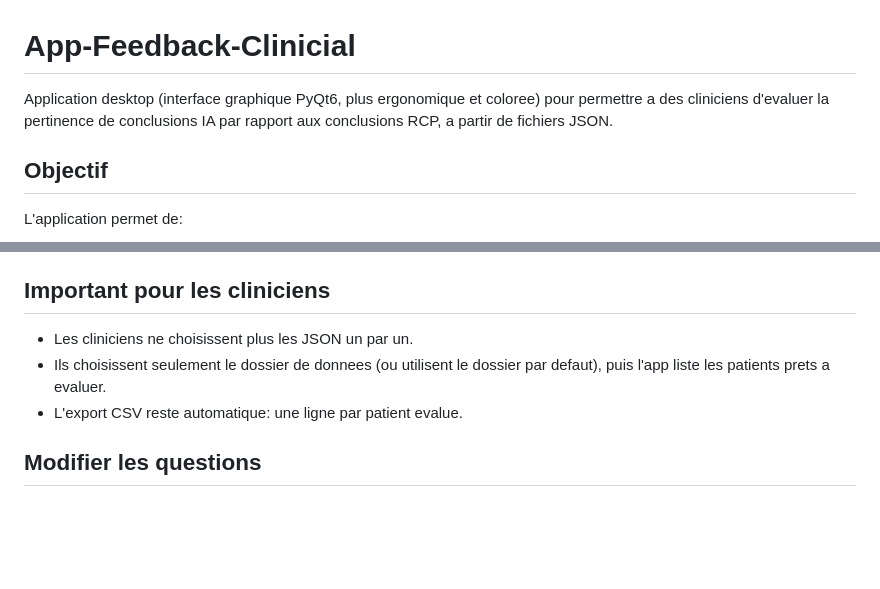
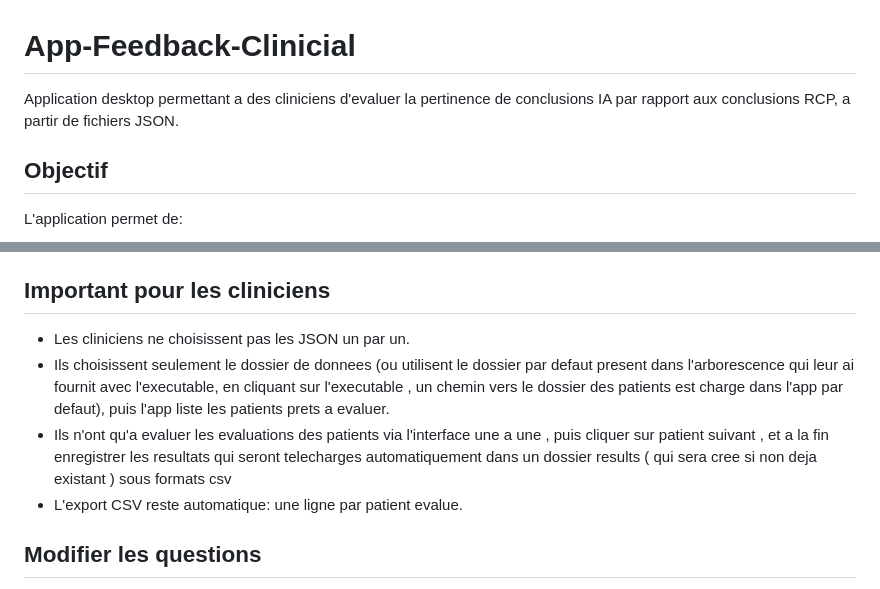
Before and after one commit to Bergerghislain/App-Feedback-Clinicial, a Markdown page: README.md, 2 parts joined by grey strips. Rendered like a GitHub page; blank space fills up the shorter version.

```diff
--- a/README.md
+++ b/README.md
@@ -1,6 +1,6 @@
 # App-Feedback-Clinicial
 
-Application desktop (interface graphique PyQt6, plus ergonomique et coloree) pour permettre a des cliniciens d'evaluer la pertinence de conclusions IA par rapport aux conclusions RCP, a partir de fichiers JSON.
+Application desktop permettant a des cliniciens d'evaluer la pertinence de conclusions IA par rapport aux conclusions RCP, a partir de fichiers JSON.
 
 ## Objectif
 
@@ -83,8 +83,9 @@ Les JSON de configuration des questions (ex: `questions.json`) sont ignores dans
 
 ## Important pour les cliniciens
 
-- Les cliniciens ne choisissent plus les JSON un par un.
-- Ils choisissent seulement le dossier de donnees (ou utilisent le dossier par defaut), puis l'app liste les patients prets a evaluer.
+- Les cliniciens ne choisissent pas les JSON un par un.
+- Ils choisissent seulement le dossier de donnees (ou utilisent le dossier par defaut present dans l'arborescence qui leur ai fournit avec l'executable, en cliquant sur l'executable , un chemin vers le dossier des patients est charge dans l'app par defaut), puis l'app liste les patients prets a evaluer.
+-  Ils n'ont qu'a evaluer les evaluations des patients via l'interface une a une , puis cliquer sur patient suivant , et a la fin enregistrer les resultats qui seront telecharges automatiquement dans un dossier results ( qui sera cree si non deja existant ) sous formats csv
 - L'export CSV reste automatique: une ligne par patient evalue.
 
 ## Modifier les questions
```
